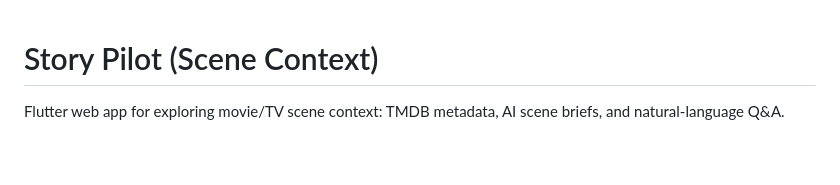
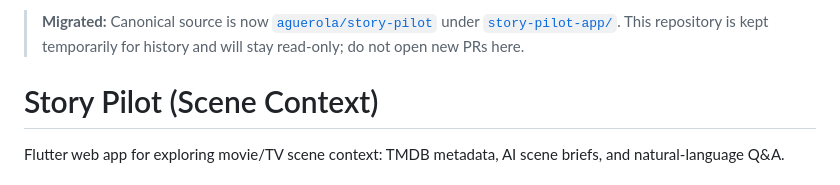
Before and after one commit to aguerola/story-pilot-app, a Markdown page: README.md, the part around the change. GitHub-like rendering; blank space fills up the shorter version.

Commit message:
docs: point canonical source to story-pilot monorepo
Co-authored-by: Cursor <cursoragent@cursor.com>

```diff
--- a/README.md
+++ b/README.md
@@ -1,3 +1,5 @@
+> **Migrated:** Canonical source is now [`aguerola/story-pilot`](https://github.com/aguerola/story-pilot) under [`story-pilot-app/`](https://github.com/aguerola/story-pilot/tree/develop/story-pilot-app). This repository is kept temporarily for history and will stay read-only; do not open new PRs here.
+
 # Story Pilot (Scene Context)
 
 Flutter web app for exploring movie/TV scene context: TMDB metadata, AI scene briefs, and natural-language Q&A.
```
